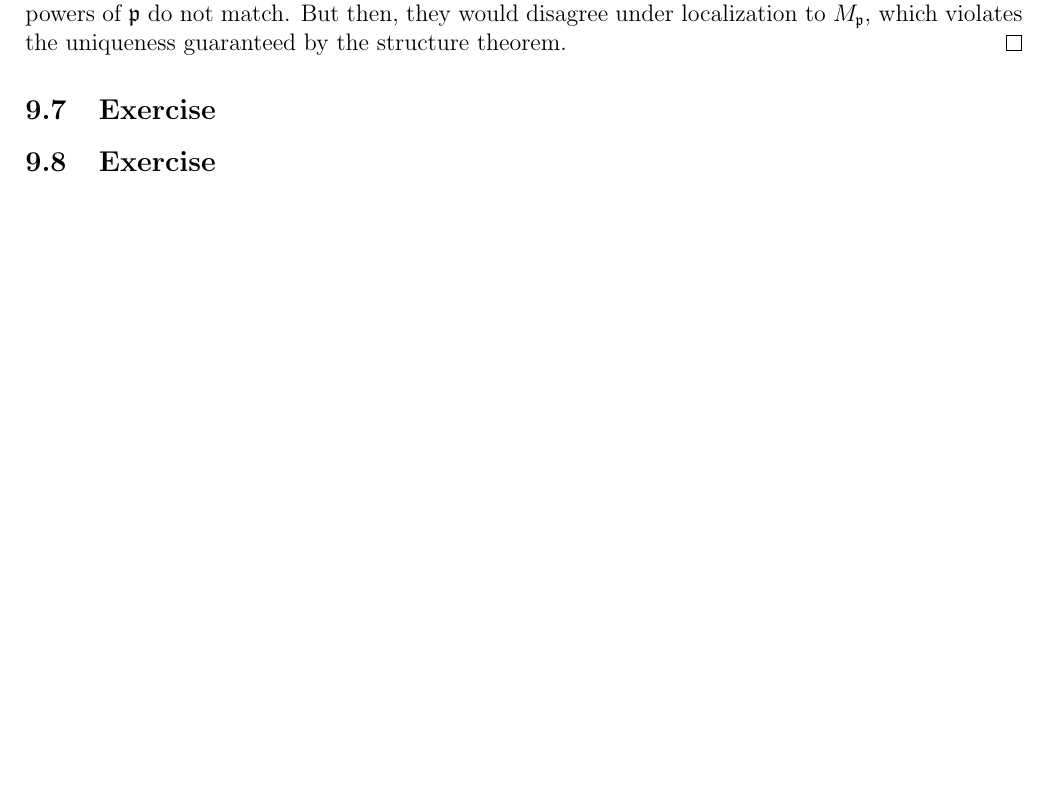
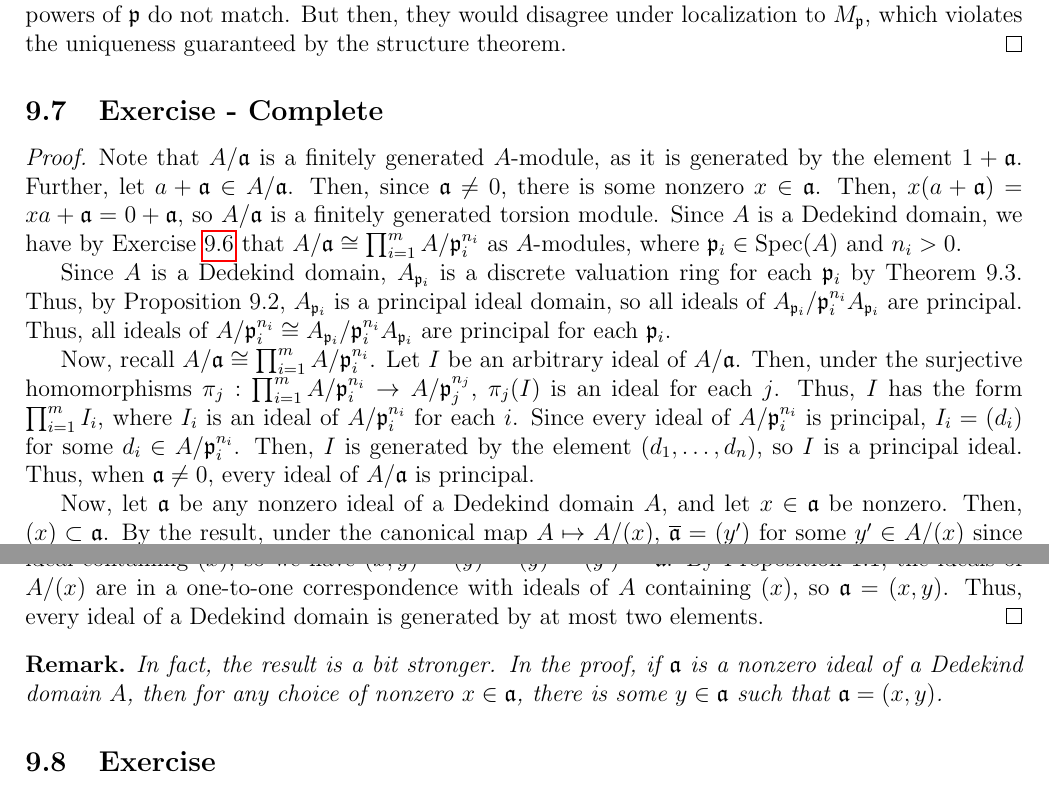
Before and after one commit to TylerFeemster/Atiyah-Macdonald-Exercises, a LaTeX problem sheet (amexercises.tex, which reads chapters/chapter9.tex): part of page 142 of 144 before the commit and two parts of pages 142 and 143 of 145 after it, the two joined at a grey line, cut so that both start at the same text, the shorter picture padded with empty space. Compiled offline with pdfLaTeX.

Commit message:
Ch9. 7/9

```diff
--- a/chapters/chapter9.tex
+++ b/chapters/chapter9.tex
@@ -166,9 +166,37 @@ number of factors or the powers of $\mathfrak{p}$ do not match. But then, they w
 by the structure theorem.
 \end{proof}
 
-\subsection{Exercise}\label{9.7}
+\subsection{Exercise - Complete}\label{9.7}
 
+\begin{proof}
+Note that $A/\mathfrak{a}$ is a finitely generated $A$-module, as it is generated by the element $1 + \mathfrak{a}$. Further, let
+$a + \mathfrak{a} \in A/\mathfrak{a}$. Then, since $\mathfrak{a} \neq 0$, there is some nonzero $x \in \mathfrak{a}$. Then,
+$x(a + \mathfrak{a}) = xa + \mathfrak{a} = 0 + \mathfrak{a}$, so $A/\mathfrak{a}$ is a finitely generated torsion module. Since
+$A$ is a Dedekind domain, we have by Exercise \ref{9.6} that $A/\mathfrak{a} \cong \prod_{i=1}^m A/\mathfrak{p}_i^{n_i}$ as
+$A$-modules, where $\mathfrak{p}_i \in \Spec(A)$ and $n_i > 0$.
 
+Since $A$ is a Dedekind domain, $A_{\mathfrak{p}_i}$ is a discrete valuation ring for each $\mathfrak{p}_i$ by Theorem 9.3. Thus,
+by Proposition 9.2, $A_{\mathfrak{p}_i}$ is a principal ideal domain, so all ideals of $A_{\mathfrak{p}_i}/\mathfrak{p}_i^{n_i}A_{\mathfrak{p}_i}$
+are principal. Thus, all ideals of $A/\mathfrak{p}_i^{n_i} \cong A_{\mathfrak{p}_i}/\mathfrak{p}_i^{n_i}A_{\mathfrak{p}_i}$ are principal
+for each $\mathfrak{p}_i$.
+
+Now, recall $A/\mathfrak{a} \cong \prod_{i=1}^m A/\mathfrak{p}_i^{n_i}$. Let $I$ be an arbitrary ideal of $A/\mathfrak{a}$. Then, under the
+surjective homomorphisms $\pi_j : \prod_{i=1}^m A/\mathfrak{p}_i^{n_i} \to A/\mathfrak{p}_j^{n_j}$, $\pi_j(I)$ is an ideal for each $j$. Thus,
+$I$ has the form $\prod_{i=1}^m I_i$, where $I_i$ is an ideal of $A/\mathfrak{p}_i^{n_i}$ for each $i$. Since every ideal of $A/\mathfrak{p}_i^{n_i}$
+is principal, $I_i = (d_i)$ for some $d_i \in A/\mathfrak{p}_i^{n_i}$. Then, $I$ is generated by the element $(d_1,\ldots,d_n)$, so $I$ is a principal
+ideal. Thus, when $\mathfrak{a} \neq 0$, every ideal of $A/\mathfrak{a}$ is principal.
+
+Now, let $\mathfrak{a}$ be any nonzero ideal of a Dedekind domain $A$, and let $x \in \mathfrak{a}$ be nonzero. Then, $(x) \subset \mathfrak{a}$.
+By the result, under the canonical map $A \mapsto A/(x)$, $\overline{\mathfrak{a}} = (y')$ for some $y' \in A/(x)$ since every ideal of $A/(x)$ is
+principal. Thus, there is some $y \in A$ such that $\overline{y} = y'$. Then, $(x,y)$ is an ideal containing $(x)$, so we have
+$\overline{(x,y)} = \overline{(y)} = (\overline{y}) = (y') = \overline{\mathfrak{a}}$. By Proposition 1.1, the ideals of $A/(x)$ are in a one-to-one
+correspondence with ideals of $A$ containing $(x)$, so $\mathfrak{a} = (x,y)$. Thus, every ideal of a Dedekind domain is generated by at most two elements.
+\end{proof}
+
+\begin{remark}
+In fact, the result is a bit stronger. In the proof, if $\mathfrak{a}$ is a nonzero ideal of a Dedekind domain $A$, then for any choice of nonzero $x \in \mathfrak{a}$,
+there is some $y \in \mathfrak{a}$ such that $\mathfrak{a} = (x,y)$.
+\end{remark}
 
 \subsection{Exercise}\label{9.8}
 
```
Also changed, not shown: amexercises.pdf.
